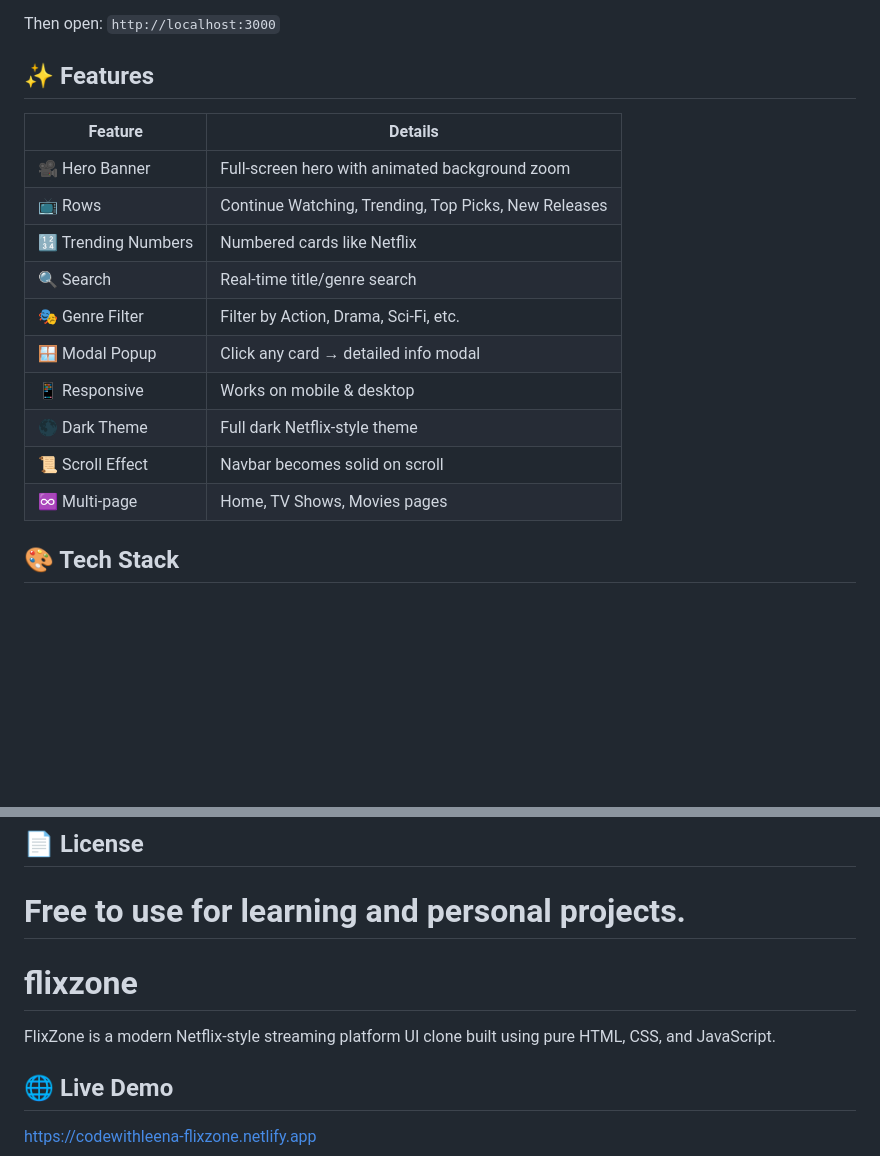
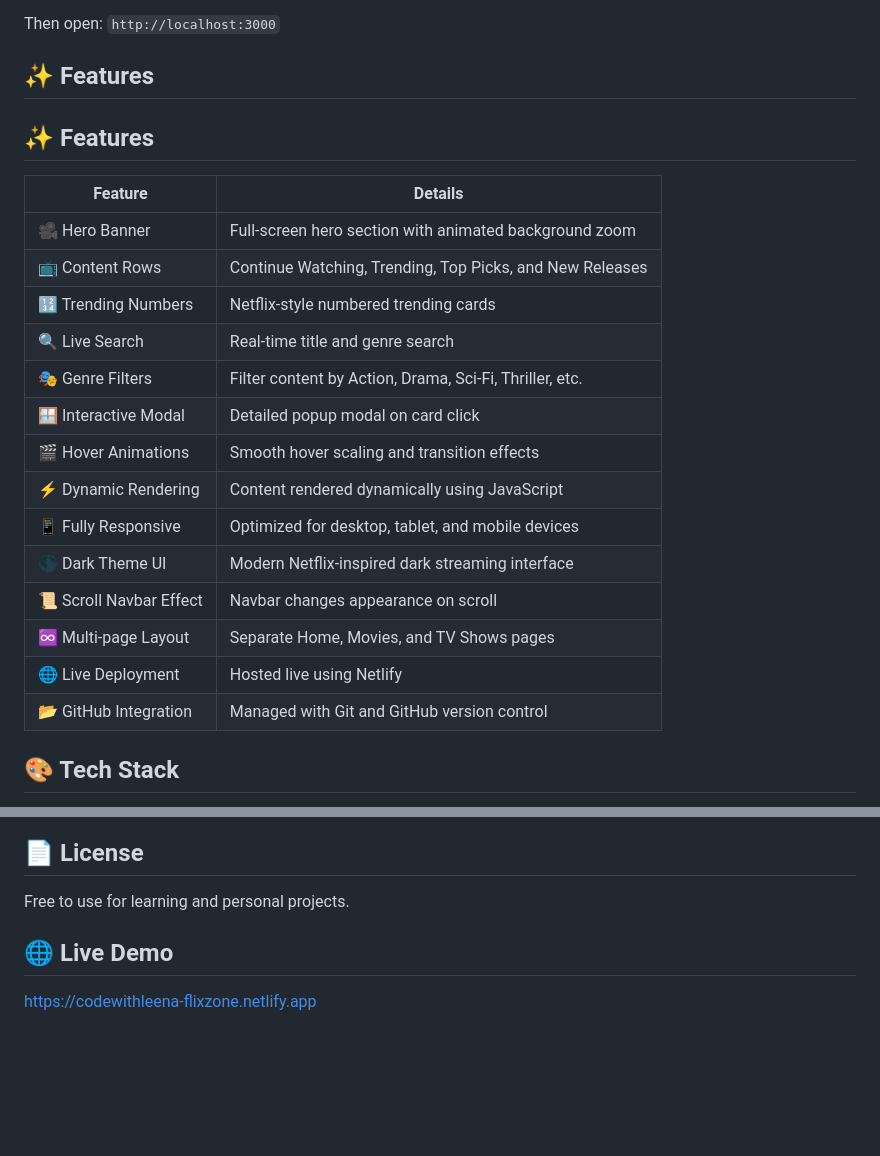
Before and after one commit to CodeWithLeena/flixzone, a Markdown page: README.md, 2 parts joined by grey strips. GitHub-like rendering; blank space fills up the shorter version.

Commit message:
Clean README

```diff
--- a/README.md
+++ b/README.md
@@ -39,18 +39,24 @@ Then open: `http://localhost:3000`
 
 ## ✨ Features
 
+## ✨ Features
+
 | Feature | Details |
 |---|---|
-| 🎥 Hero Banner | Full-screen hero with animated background zoom |
-| 📺 Rows | Continue Watching, Trending, Top Picks, New Releases |
-| 🔢 Trending Numbers | Numbered cards like Netflix |
-| 🔍 Search | Real-time title/genre search |
-| 🎭 Genre Filter | Filter by Action, Drama, Sci-Fi, etc. |
-| 🪟 Modal Popup | Click any card → detailed info modal |
-| 📱 Responsive | Works on mobile & desktop |
-| 🌑 Dark Theme | Full dark Netflix-style theme |
-| 📜 Scroll Effect | Navbar becomes solid on scroll |
-| ♾️ Multi-page | Home, TV Shows, Movies pages |
+| 🎥 Hero Banner | Full-screen hero section with animated background zoom |
+| 📺 Content Rows | Continue Watching, Trending, Top Picks, and New Releases |
+| 🔢 Trending Numbers | Netflix-style numbered trending cards |
+| 🔍 Live Search | Real-time title and genre search |
+| 🎭 Genre Filters | Filter content by Action, Drama, Sci-Fi, Thriller, etc. |
+| 🪟 Interactive Modal | Detailed popup modal on card click |
+| 🎬 Hover Animations | Smooth hover scaling and transition effects |
+| ⚡ Dynamic Rendering | Content rendered dynamically using JavaScript |
+| 📱 Fully Responsive | Optimized for desktop, tablet, and mobile devices |
+| 🌑 Dark Theme UI | Modern Netflix-inspired dark streaming interface |
+| 📜 Scroll Navbar Effect | Navbar changes appearance on scroll |
+| ♾️ Multi-page Layout | Separate Home, Movies, and TV Shows pages |
+| 🌐 Live Deployment | Hosted live using Netlify |
+| 📂 GitHub Integration | Managed with Git and GitHub version control |
 
 ## 🎨 Tech Stack
 
@@ -98,9 +104,7 @@ Then open: `http://localhost:3000`
 ## 📄 License
 
 Free to use for learning and personal projects.
-=======
-# flixzone
-FlixZone is a modern Netflix-style streaming platform UI clone built using pure HTML, CSS, and JavaScript.
+
 
 ## 🌐 Live Demo
 
```
